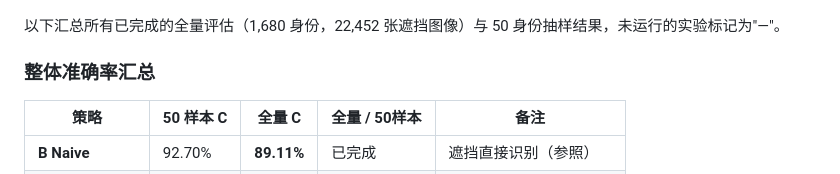
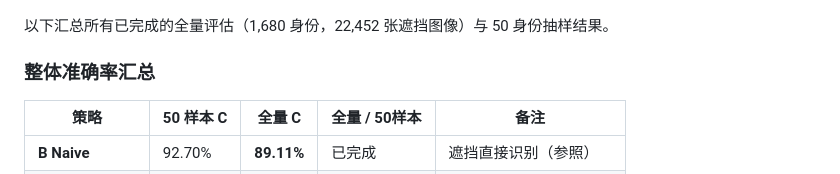
Before and after one commit to strayca7/Classface, a Markdown page: docs/report.md, the part around the change. Drawn GitHub-style.

Commit message:
docs(report): mark all cascade experiments completed; remove '未运行' note

```diff
--- a/docs/report.md
+++ b/docs/report.md
@@ -752,7 +752,7 @@ pred = cosine_top1(emb, gallery)   # 与 B Naive 完全一致
 
 ![级联策略全量与50样本对比](figures/plot_cascade_fullvs50s.png)
 
-以下汇总所有已完成的全量评估（1,680 身份，22,452 张遮挡图像）与 50 身份抽样结果，未运行的实验标记为"—"。
+以下汇总所有已完成的全量评估（1,680 身份，22,452 张遮挡图像）与 50 身份抽样结果。
 
 ### 整体准确率汇总
 
```
